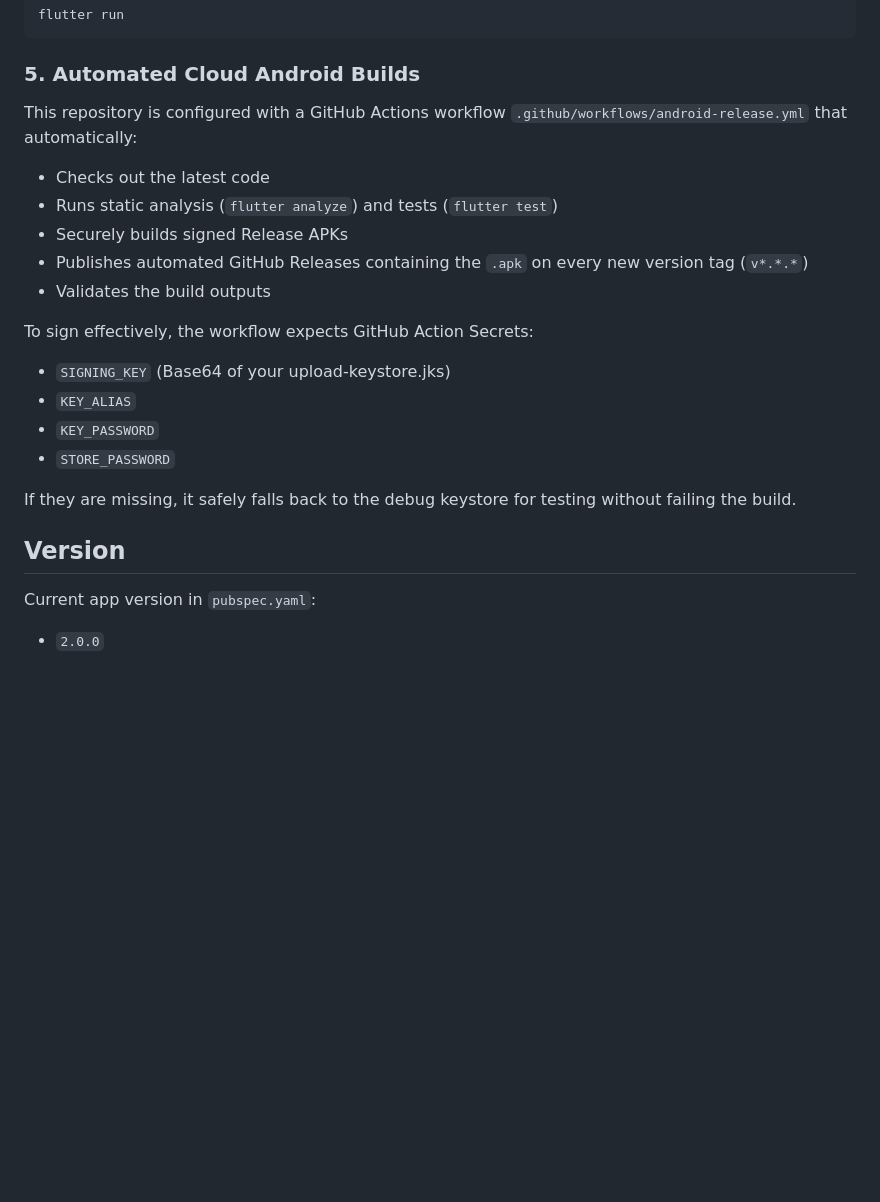
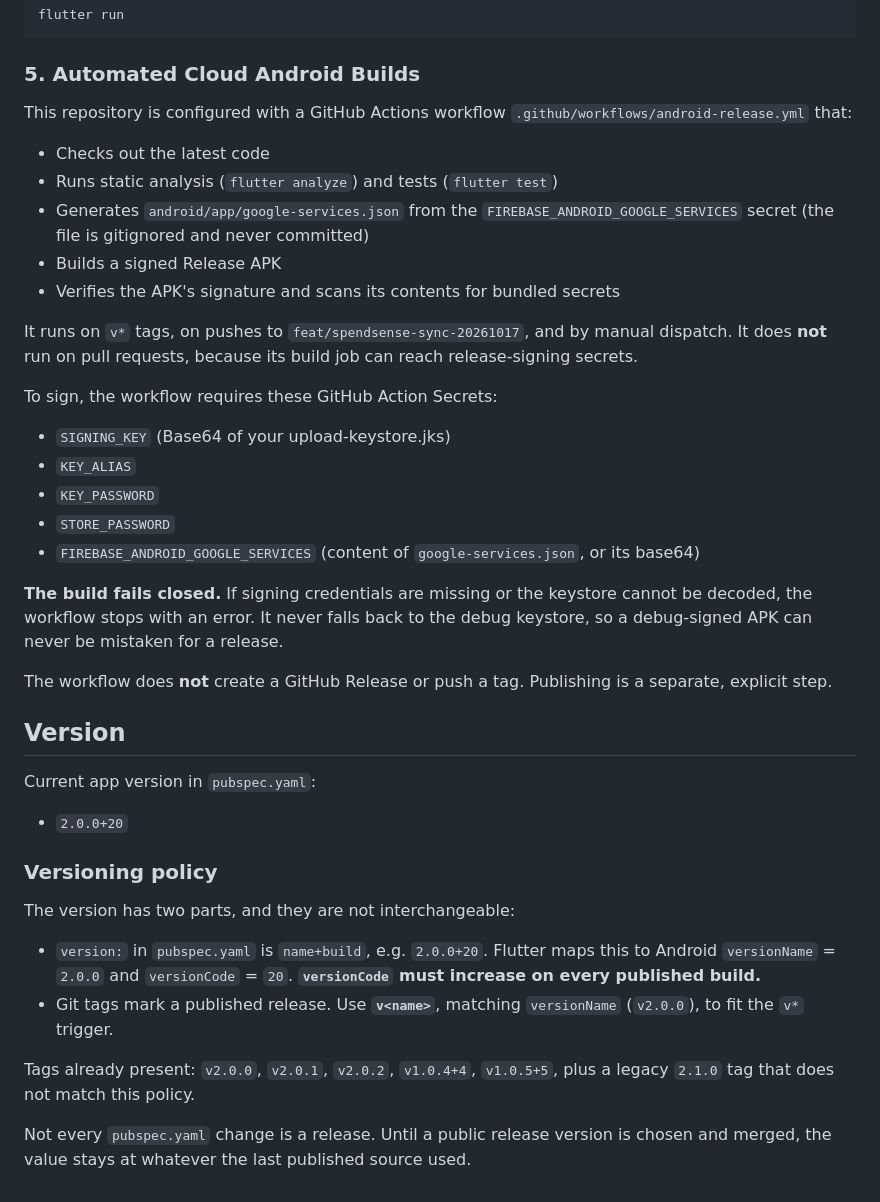
Before and after one commit to Chaitanysai/Spendsense, a Markdown page: README.md, the part around the change. Rendered like a GitHub page; blank space fills up the shorter version.

```diff
--- a/README.md
+++ b/README.md
@@ -83,23 +83,49 @@ flutter run
 
 ### 5. Automated Cloud Android Builds
 
-This repository is configured with a GitHub Actions workflow `.github/workflows/android-release.yml` that automatically:
+This repository is configured with a GitHub Actions workflow `.github/workflows/android-release.yml` that:
 - Checks out the latest code
 - Runs static analysis (`flutter analyze`) and tests (`flutter test`)
-- Securely builds signed Release APKs
-- Publishes automated GitHub Releases containing the `.apk` on every new version tag (`v*.*.*`)
-- Validates the build outputs
+- Generates `android/app/google-services.json` from the `FIREBASE_ANDROID_GOOGLE_SERVICES` secret (the file is gitignored and never committed)
+- Builds a signed Release APK
+- Verifies the APK's signature and scans its contents for bundled secrets
 
-To sign effectively, the workflow expects GitHub Action Secrets:
+It runs on `v*` tags, on pushes to `feat/spendsense-sync-20261017`, and by manual
+dispatch. It does **not** run on pull requests, because its build job can reach
+release-signing secrets.
+
+To sign, the workflow requires these GitHub Action Secrets:
 - `SIGNING_KEY` (Base64 of your upload-keystore.jks)
 - `KEY_ALIAS`
 - `KEY_PASSWORD`
 - `STORE_PASSWORD`
+- `FIREBASE_ANDROID_GOOGLE_SERVICES` (content of `google-services.json`, or its base64)
 
-If they are missing, it safely falls back to the debug keystore for testing without failing the build.
+**The build fails closed.** If signing credentials are missing or the keystore
+cannot be decoded, the workflow stops with an error. It never falls back to the
+debug keystore, so a debug-signed APK can never be mistaken for a release.
+
+The workflow does **not** create a GitHub Release or push a tag. Publishing is a
+separate, explicit step.
 
 ## Version
 
 Current app version in `pubspec.yaml`:
 
-- `2.0.0`
+- `2.0.0+20`
+
+### Versioning policy
+
+The version has two parts, and they are not interchangeable:
+
+- `version:` in `pubspec.yaml` is `name+build`, e.g. `2.0.0+20`. Flutter maps
+  this to Android `versionName` = `2.0.0` and `versionCode` = `20`.
+  **`versionCode` must increase on every published build.**
+- Git tags mark a published release. Use **`v<name>`**, matching `versionName`
+  (`v2.0.0`), to fit the `v*` trigger.
+
+Tags already present: `v2.0.0`, `v2.0.1`, `v2.0.2`, `v1.0.4+4`, `v1.0.5+5`,
+plus a legacy `2.1.0` tag that does not match this policy.
+
+Not every `pubspec.yaml` change is a release. Until a public release version is
+chosen and merged, the value stays at whatever the last published source used.
```
Also changed, not shown: docs/firebase-and-release-readiness.md (added, +119 -0 lines).
